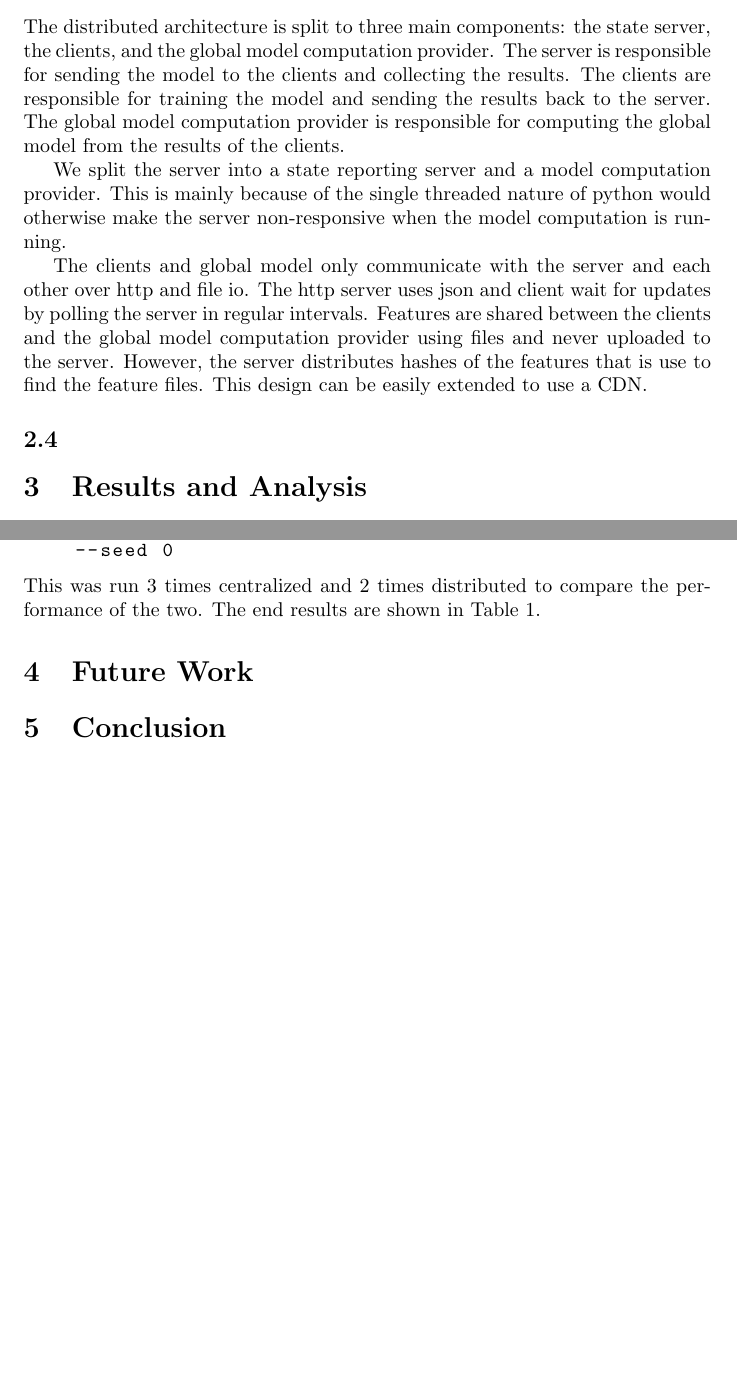
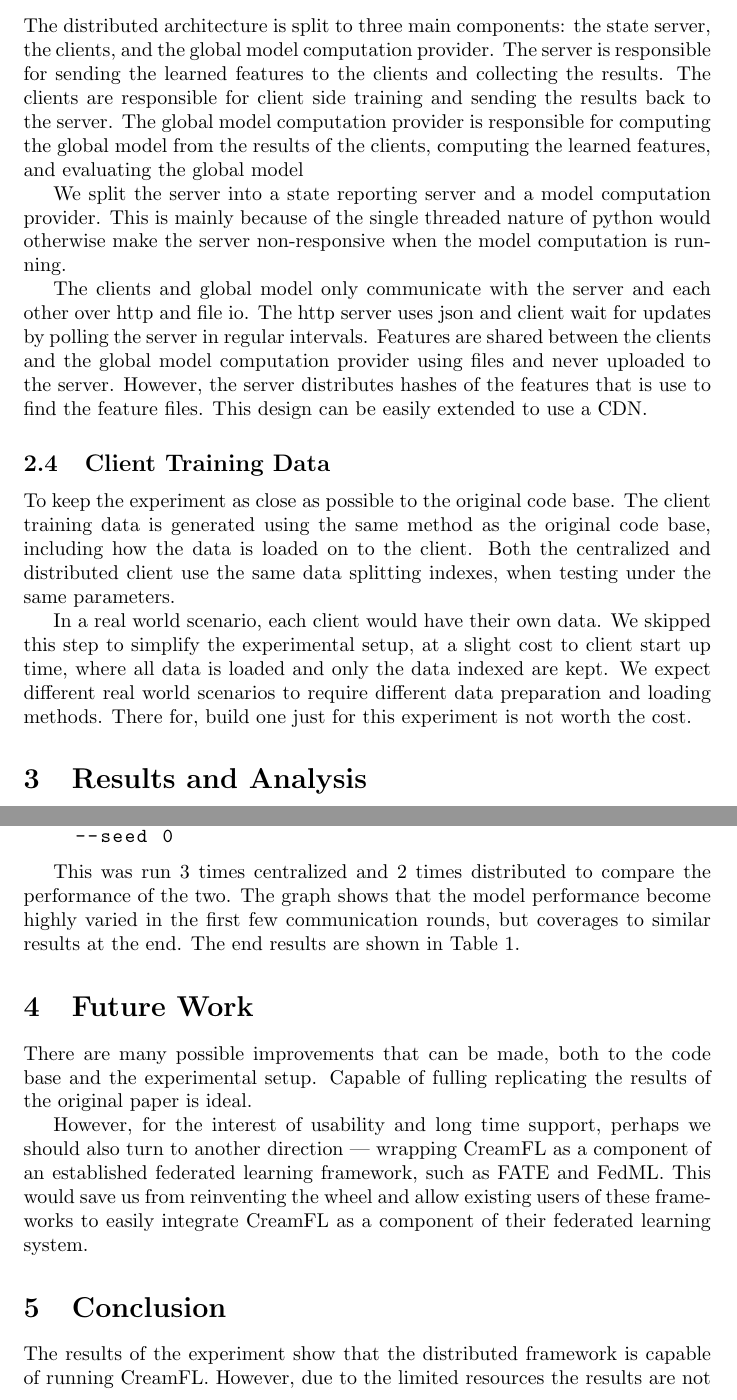
Before and after one commit to FLAIR-THU/CreamFL, a LaTeX document (report/poc.tex): two parts of pages 2 and 3 of 4 before the commit and two parts of pages 2 and 3 of 5 after it, joined at a grey line, cut so that both start at the same text, the shorter picture padded with empty space. Compiled offline with pdfLaTeX.

Commit message:
poc report

```diff
--- a/report/poc.tex
+++ b/report/poc.tex
@@ -8,7 +8,7 @@
   basicstyle=\ttfamily,
 }
 
-\title{Experimental Report}
+\title{Experimental Report: A Prove of Concept Implementation of Networking for CreamFL}
 \author{Xie Yu Guang}
 \date{\today}
 
@@ -34,12 +35,15 @@ The random initialization process has been fixed to enable identical runs to uti
 
 \subsection{Distributed Architecture}
-The distributed architecture is split to three main components: the state server, the clients, and the global model computation provider. The server is responsible for sending the model to the clients and collecting the results. The clients are responsible for training the model and sending the results back to the server. The global model computation provider is responsible for computing the global model from the results of the clients.
+The distributed architecture is split to three main components: the state server, the clients, and the global model computation provider. The server is responsible for sending the learned features to the clients and collecting the results. The clients are responsible for client side training and sending the results back to the server. The global model computation provider is responsible for computing the global model from the results of the clients, computing the learned features, and evaluating the global model
 
 We split the server into a state reporting server and a model computation provider. This is mainly because of the single threaded nature of python would otherwise make the server non-responsive when the model computation is running.
 
 The clients and global model only communicate with the server and each other over http and file io. The http server uses json and client wait for updates by polling the server in regular intervals. Features are shared between the clients and the global model computation provider using files and never uploaded to the server. However, the server distributes hashes of the features that is use to find the feature files. This design can be easily extended to use a CDN.
 
-\subsection{}
+\subsection{Client Training Data}
+To keep the experiment as close as possible to the original code base. The client training data is generated using the same method as the original code base, including how the data is loaded on to the client. Both the centralized and distributed client use the same data splitting indexes, when testing under the same parameters.
+
+In a real world scenario, each client would have their own data. We skipped this step to simplify the experimental setup, at a slight cost to client start up time, where all data is loaded and only the data indexed are kept. We expect different real world scenarios to require different data preparation and loading methods. There for, build one just for this experiment is not worth the cost.
 
 
 \section{Results and Analysis}
@@ -62,7 +66,8 @@ In Figure \ref{fig:r1x10}, the parameters used were:
     --local_epochs 5 --comm_rounds 10 --not_bert
     --seed 0
 \end{lstlisting}
-This was run 3 times centralized and 2 times distributed to compare the performance of the two. The end results are shown in Table \ref{table:r1x10}.
+
+This was run 3 times centralized and 2 times distributed to compare the performance of the two. The graph shows that the model performance become highly varied in the first few communication rounds, but coverages to similar results at the end. The end results are shown in Table \ref{table:r1x10}.
 
 \begin{sidewaystable}
     \centering
@@ -82,11 +87,18 @@ This was run 3 times centralized and 2 times distributed to compare the performa
 \end{sidewaystable}
 
 
+\section{Future Work}
 
+There are many possible improvements that can be made, both to the code base and the experimental setup. Capable of fulling replicating the results of the original paper is ideal.
 
-\section{Future Work}
+However, for the interest of usability and long time support, perhaps we should also turn to another direction ---\ wrapping CreamFL as a component of an established federated learning framework, such as FATE and FedML. This would save us from reinventing the wheel and allow existing users of these frameworks to easily integrate CreamFL as a component of their federated learning system.
 
 \section{Conclusion}
 % Summarize the findings of the experiment and draw conclusions about the effectiveness of the distributed framework.
 
+The results of the experiment show that the distributed framework is capable of running CreamFL. However, due to the limited resources the results are not as conclusive as we would like.
+
+\bibliography{poc}
+\bibliographystyle{plain}
+
 \end{document}
```
Also changed, not shown: report/poc.bib (added, +6 -0 lines), README.md, report/poc.pdf, report/poc.tex (9 more changed lines), 1 other file.
